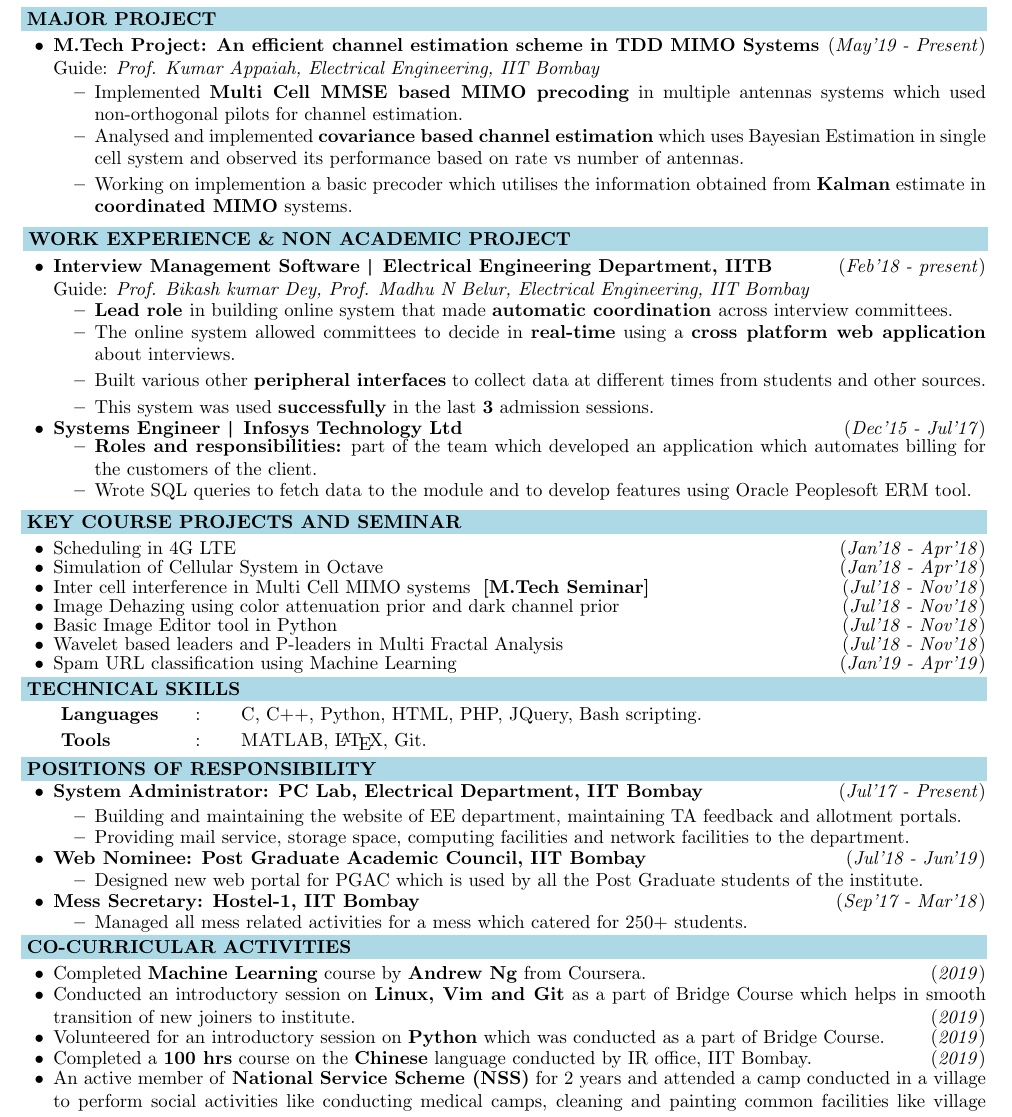
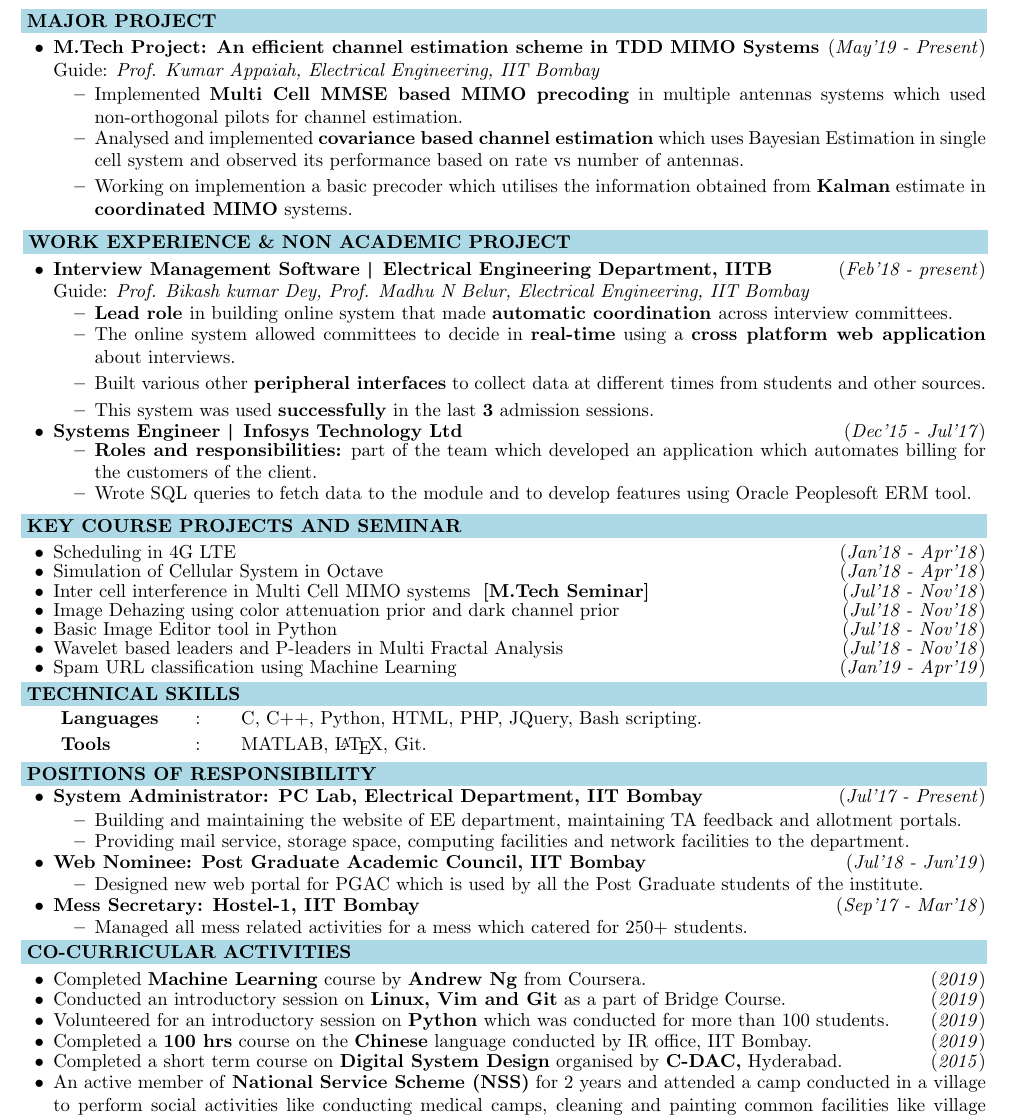
Before and after one commit to M-ark17/resume, a LaTeX document (1page_software.tex): part of the page, cut so that both start at the same text. Compiled offline with pdfLaTeX.

Commit message:
final documents

```diff
--- a/1page_software.tex
+++ b/1page_software.tex
@@ -67,7 +67,7 @@
 %--------------------------------------------------------------------------
 
 %\vspace*{137pt}    % EARLIER   *********************
-\vspace*{115pt}
+\vspace*{114pt}
 
 %--------------------------------------------------------------------------
 
@@ -233,9 +233,10 @@ Fractal Analysis}
 \vspace{-0.5cm}
 \begin{itemize}[leftmargin=0.4cm]
 	\item {Completed \textbf{Machine Learning} course by \textbf{Andrew Ng} from Coursera. }\hfill{(\textit{2019})}\vspace{-0.25cm}
-	\item {Conducted an introductory session on \textbf{Linux, Vim and Git} as a part of Bridge Course which helps in smooth transition of new joiners to institute. }\hfill{(\textit{2019})}\vspace{-0.25cm}
-	\item {Volunteered for an introductory session on \textbf{Python} which was conducted as a part of Bridge Course.}\hfill{(\textit{2019})}\vspace{-0.25cm}
+	\item {Conducted an introductory session on \textbf{Linux, Vim and Git} as a part of Bridge Course. }\hfill{(\textit{2019})}\vspace{-0.25cm}
+	\item {Volunteered for an introductory session on \textbf{Python} which was conducted for more than 100 students.}\hfill{(\textit{2019})}\vspace{-0.25cm}
     \item {Completed a \textbf{100 hrs} course on the \textbf{Chinese} language conducted by IR office, IIT Bombay. }\hfill{(\textit{2019})}\vspace{-0.25cm}
+    \item {Completed a short term course on \textbf{Digital System Design} organised by \textbf{C-DAC,} Hyderabad.}\hfill{(\textit{2015})}\vspace{-0.25cm}
 	\item {An active member of \textbf{National Service Scheme (NSS)} for 2 years and attended a camp conducted in a village to perform social activities like conducting medical camps, cleaning and painting common facilities like village panchayat, temple etc.} \hfill{(\textit{2013})}\vspace{-0.25cm}
     \item {Completed basic course in the \textbf{French} language from Vivekananda Institute of Languages, Hyderabad.}\hfill{(\textit{2012})}\vspace{-0.25cm}
    	\item {Volunteered for \textbf{$1^{st}$ World Parliament on Spirituality} for a week as part of NSS activity.}\hfill{(\textit{2012})}\vspace{-0.25cm}
```
Also changed, not shown: 1page.tex (+2 -1 lines), common.tex (+2 -1 lines), main.tex (+2 -1 lines), 1page.pdf, 1page_software.pdf, common.pdf, final_docs/173079004 - 0.pdf, final_docs/173079004 - 1.pdf, final_docs/173079004 - 3.pdf, final_docs/173079004 - 4.pdf, main.pdf.
